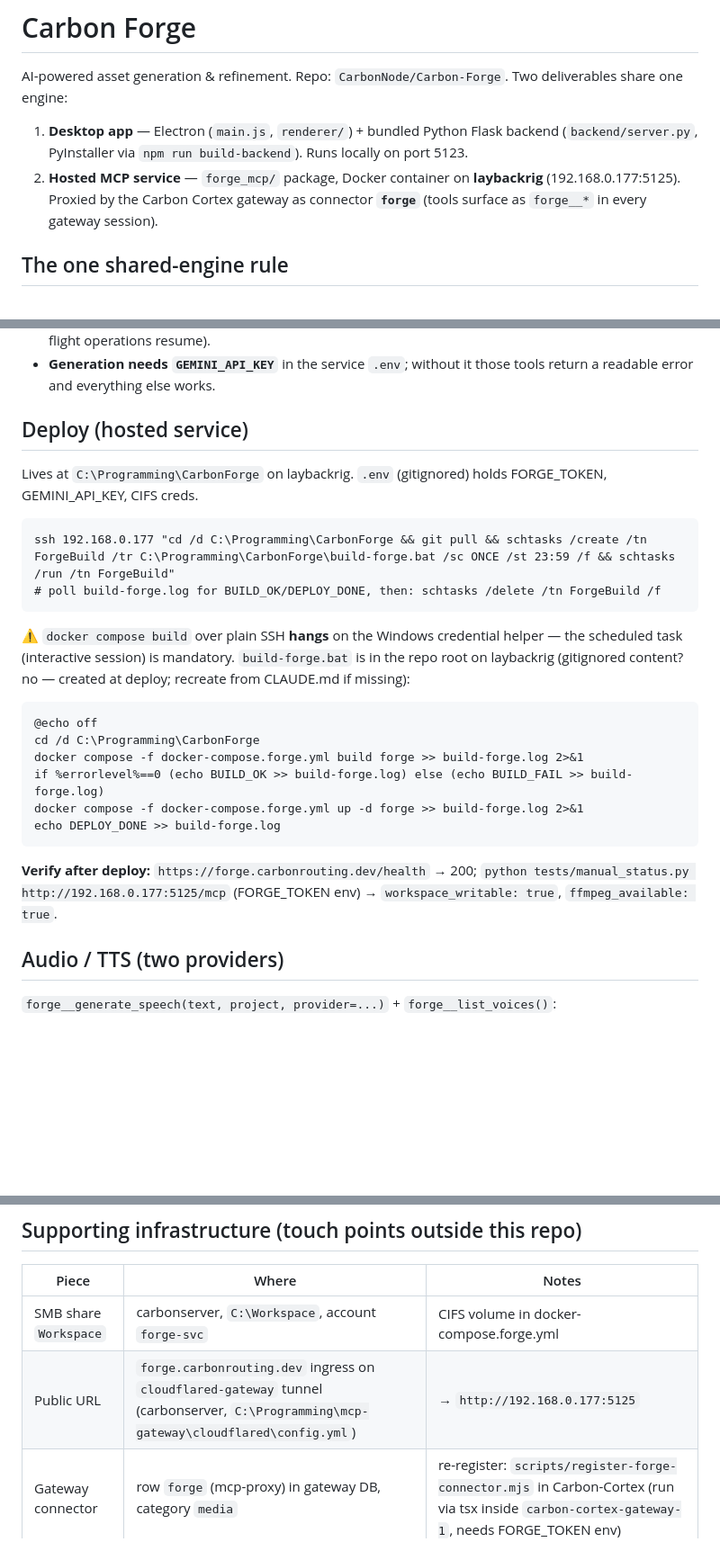
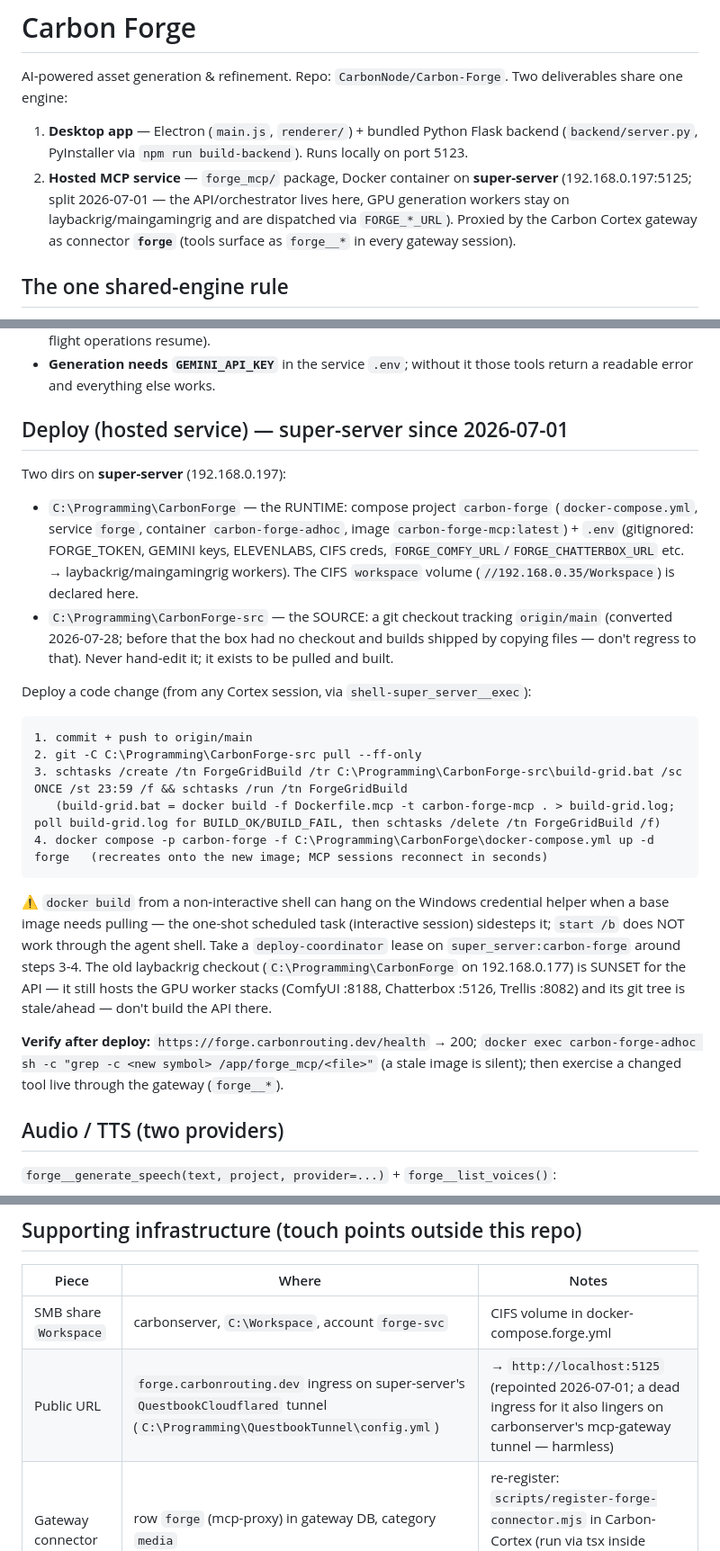
Before and after one commit to CarbonNode/Carbon-Forge, a Markdown page: CLAUDE.md, 3 parts joined by grey strips. Shown at 90% size. Rendered like a GitHub page; blank space fills up the shorter version.

Commit message:
docs: deploy section reflects reality — API on super-server, src checkout, tunnel
The hosted API moved off laybackrig 2026-07-01 but CLAUDE.md still described the
old box; today's ship added a real git checkout (CarbonForge-src) on super-server.
Document the runtime/source dir split, the schtask build + compose recreate flow,
and the QuestbookCloudflared public-URL ingress.

Co-Authored-By: Claude Fable 5 <noreply@anthropic.com>

````diff
--- a/CLAUDE.md
+++ b/CLAUDE.md
@@ -3,7 +3,7 @@
 AI-powered asset generation & refinement. Repo: `CarbonNode/Carbon-Forge`. Two deliverables share one engine:
 
 1. **Desktop app** — Electron (`main.js`, `renderer/`) + bundled Python Flask backend (`backend/server.py`, PyInstaller via `npm run build-backend`). Runs locally on port 5123.
-2. **Hosted MCP service** — `forge_mcp/` package, Docker container on **laybackrig** (192.168.0.177:5125). Proxied by the Carbon Cortex gateway as connector **`forge`** (tools surface as `forge__*` in every gateway session).
+2. **Hosted MCP service** — `forge_mcp/` package, Docker container on **super-server** (192.168.0.197:5125; split 2026-07-01 — the API/orchestrator lives here, GPU generation workers stay on laybackrig/maingamingrig and are dispatched via `FORGE_*_URL`). Proxied by the Carbon Cortex gateway as connector **`forge`** (tools surface as `forge__*` in every gateway session).
 
 ## The one shared-engine rule
 
@@ -42,27 +42,25 @@ Dockerfile.mcp, docker-compose.forge.yml, .env.forge.example
 - **Veo videos** are async: `generate_video` → `job_id`, poll `job_status`. Jobs persist across restarts (in-flight operations resume).
 - **Generation needs `GEMINI_API_KEY`** in the service `.env`; without it those tools return a readable error and everything else works.
 
-## Deploy (hosted service)
+## Deploy (hosted service) — super-server since 2026-07-01
 
-Lives at `C:\Programming\CarbonForge` on laybackrig. `.env` (gitignored) holds FORGE_TOKEN, GEMINI_API_KEY, CIFS creds.
+Two dirs on **super-server** (192.168.0.197):
+- `C:\Programming\CarbonForge` — the RUNTIME: compose project `carbon-forge` (`docker-compose.yml`, service `forge`, container `carbon-forge-adhoc`, image `carbon-forge-mcp:latest`) + `.env` (gitignored: FORGE_TOKEN, GEMINI keys, ELEVENLABS, CIFS creds, `FORGE_COMFY_URL`/`FORGE_CHATTERBOX_URL` etc. → laybackrig/maingamingrig workers). The CIFS `workspace` volume (`//192.168.0.35/Workspace`) is declared here.
+- `C:\Programming\CarbonForge-src` — the SOURCE: a git checkout tracking `origin/main` (converted 2026-07-28; before that the box had no checkout and builds shipped by copying files — don't regress to that). Never hand-edit it; it exists to be pulled and built.
+
+Deploy a code change (from any Cortex session, via `shell-super_server__exec`):
 
 ```
-ssh 192.168.0.177 "cd /d C:\Programming\CarbonForge && git pull && schtasks /create /tn ForgeBuild /tr C:\Programming\CarbonForge\build-forge.bat /sc ONCE /st 23:59 /f && schtasks /run /tn ForgeBuild"
-# poll build-forge.log for BUILD_OK/DEPLOY_DONE, then: schtasks /delete /tn ForgeBuild /f
+1. commit + push to origin/main
+2. git -C C:\Programming\CarbonForge-src pull --ff-only
+3. schtasks /create /tn ForgeGridBuild /tr C:\Programming\CarbonForge-src\build-grid.bat /sc ONCE /st 23:59 /f && schtasks /run /tn ForgeGridBuild
+   (build-grid.bat = docker build -f Dockerfile.mcp -t carbon-forge-mcp . > build-grid.log; poll build-grid.log for BUILD_OK/BUILD_FAIL, then schtasks /delete /tn ForgeGridBuild /f)
+4. docker compose -p carbon-forge -f C:\Programming\CarbonForge\docker-compose.yml up -d forge   (recreates onto the new image; MCP sessions reconnect in seconds)
 ```
 
-⚠️ `docker compose build` over plain SSH **hangs** on the Windows credential helper — the scheduled task (interactive session) is mandatory. `build-forge.bat` is in the repo root on laybackrig (gitignored content? no — created at deploy; recreate from CLAUDE.md if missing):
+⚠️ `docker build` from a non-interactive shell can hang on the Windows credential helper when a base image needs pulling — the one-shot scheduled task (interactive session) sidesteps it; `start /b` does NOT work through the agent shell. Take a `deploy-coordinator` lease on `super_server:carbon-forge` around steps 3-4. The old laybackrig checkout (`C:\Programming\CarbonForge` on 192.168.0.177) is SUNSET for the API — it still hosts the GPU worker stacks (ComfyUI :8188, Chatterbox :5126, Trellis :8082) and its git tree is stale/ahead — don't build the API there.
 
-```bat
-@echo off
-cd /d C:\Programming\CarbonForge
-docker compose -f docker-compose.forge.yml build forge >> build-forge.log 2>&1
-if %errorlevel%==0 (echo BUILD_OK >> build-forge.log) else (echo BUILD_FAIL >> build-forge.log)
-docker compose -f docker-compose.forge.yml up -d forge >> build-forge.log 2>&1
-echo DEPLOY_DONE >> build-forge.log
-```
-
-**Verify after deploy:** `https://forge.carbonrouting.dev/health` → 200; `python tests/manual_status.py http://192.168.0.177:5125/mcp` (FORGE_TOKEN env) → `workspace_writable: true`, `ffmpeg_available: true`.
+**Verify after deploy:** `https://forge.carbonrouting.dev/health` → 200; `docker exec carbon-forge-adhoc sh -c "grep -c <new symbol> /app/forge_mcp/<file>"` (a stale image is silent); then exercise a changed tool live through the gateway (`forge__*`).
 
 ## Audio / TTS (two providers)
 
@@ -76,7 +74,7 @@ echo DEPLOY_DONE >> build-forge.log
 | Piece | Where | Notes |
 |---|---|---|
 | SMB share `Workspace` | carbonserver, `C:\Workspace`, account `forge-svc` | CIFS volume in docker-compose.forge.yml |
-| Public URL | `forge.carbonrouting.dev` ingress on `cloudflared-gateway` tunnel (carbonserver, `C:\Programming\mcp-gateway\cloudflared\config.yml`) | → `http://192.168.0.177:5125` |
+| Public URL | `forge.carbonrouting.dev` ingress on super-server's `QuestbookCloudflared` tunnel (`C:\Programming\QuestbookTunnel\config.yml`) | → `http://localhost:5125` (repointed 2026-07-01; a dead ingress for it also lingers on carbonserver's mcp-gateway tunnel — harmless) |
 | Gateway connector | row `forge` (mcp-proxy) in gateway DB, category `media` | re-register: `scripts/register-forge-connector.mjs` in Carbon-Cortex (run via tsx inside `carbon-cortex-gateway-1`, needs FORGE_TOKEN env) |
 | Console UI | Carbon-Cortex `web/`: `HOME_APP_GROUPS.forge`, `connector-icons.ts`, `/icons/carbon-forge.png` | |
 
````
